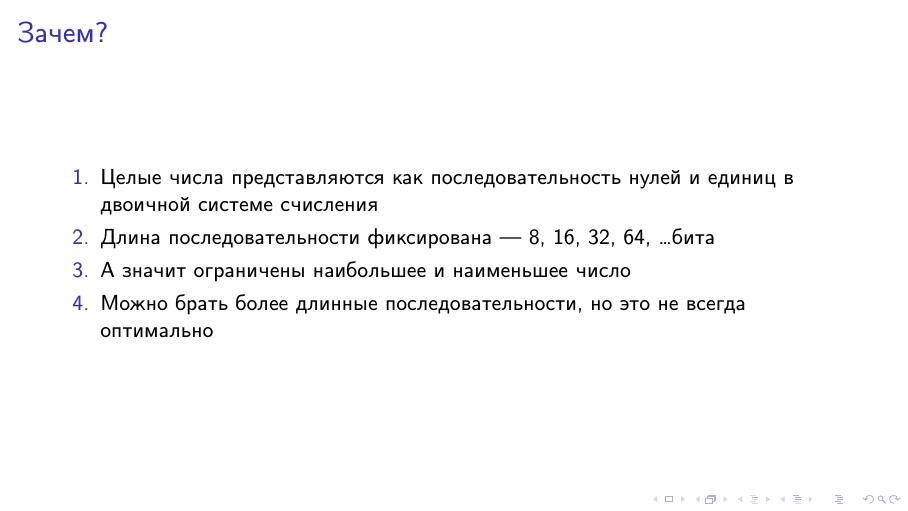
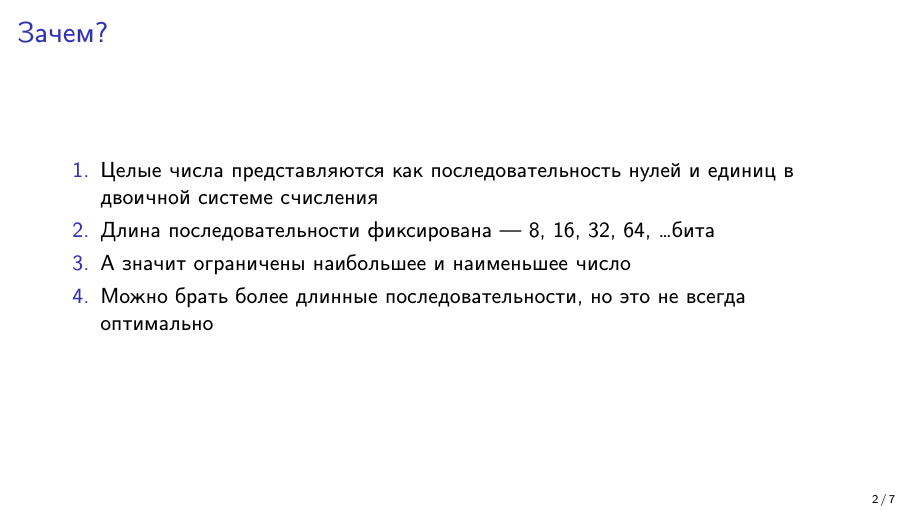
Before and after one commit to kislball/gmp-report, LaTeX slides (main.tex): page 3 of 9. Compiled offline with XeLaTeX.

Commit message:
Add slide numbers

```diff
--- a/main.tex
+++ b/main.tex
@@ -8,6 +8,9 @@
 \author{Михайленко Георгий}
 \date{21.03.2026}
 
+\setbeamertemplate{footline}[frame number]
+\setbeamertemplate{navigation symbols}{\vspace{1cm}}
+
 \begin{document}
 \frame{\titlepage}
 \input{content.tex}
```
Also changed, not shown: main.pdf.
